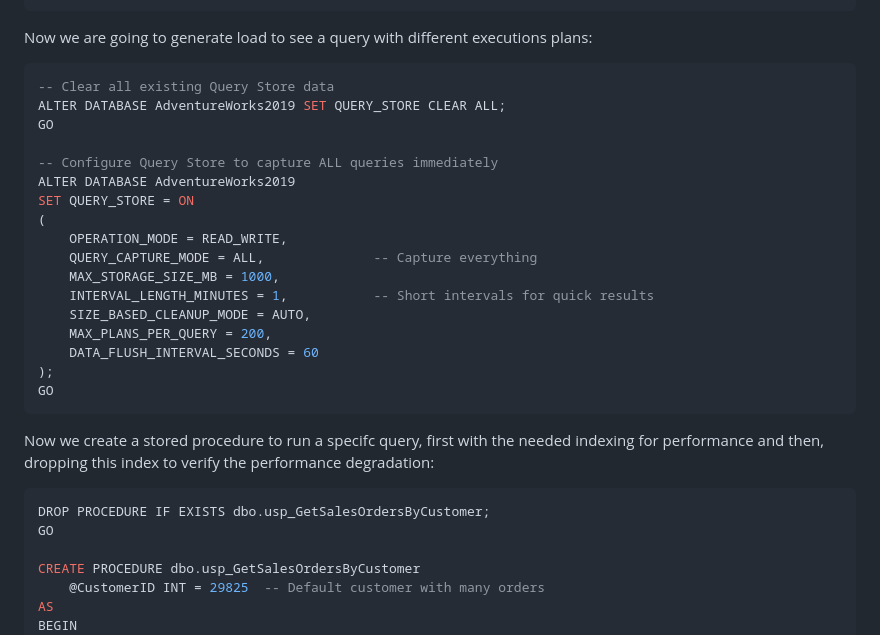
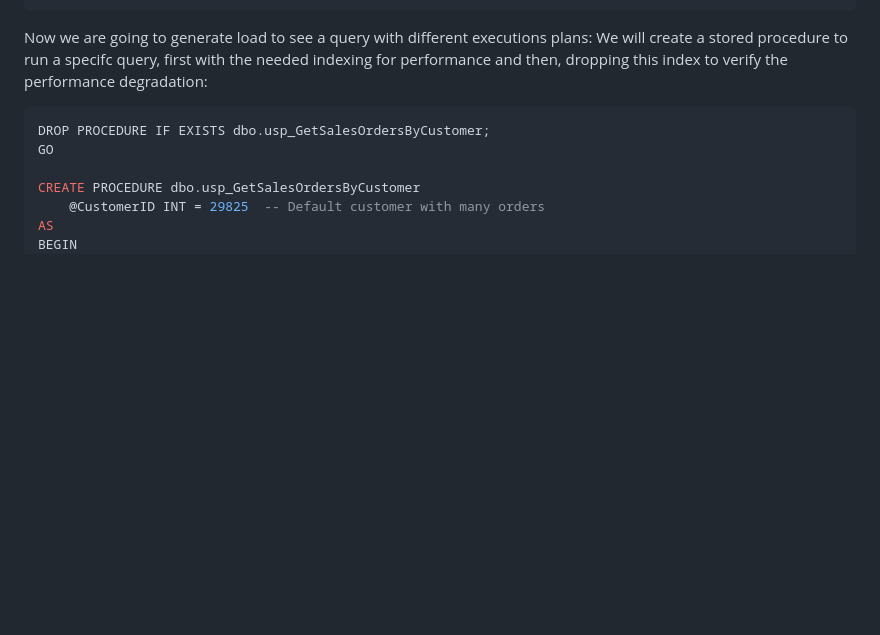
Before and after one commit to aofvalley/microhack-sql-2026, a Markdown page: walkthrough/challenge-04/solution-04_v2.md, the part around the change. Rendered like a GitHub page; blank space fills up the shorter version.

Commit message:
updated section 6

````diff
--- a/walkthrough/challenge-04/solution-04_v2.md
+++ b/walkthrough/challenge-04/solution-04_v2.md
@@ -437,29 +437,7 @@ GO
 ```
 
 Now we are going to generate load to see a query with different executions plans:
-
-```sql
--- Clear all existing Query Store data
-ALTER DATABASE AdventureWorks2019 SET QUERY_STORE CLEAR ALL;
-GO
-
--- Configure Query Store to capture ALL queries immediately
-ALTER DATABASE AdventureWorks2019
-SET QUERY_STORE = ON
-(
-    OPERATION_MODE = READ_WRITE,
-    QUERY_CAPTURE_MODE = ALL,              -- Capture everything
-    MAX_STORAGE_SIZE_MB = 1000,
-    INTERVAL_LENGTH_MINUTES = 1,           -- Short intervals for quick results
-    SIZE_BASED_CLEANUP_MODE = AUTO,
-    MAX_PLANS_PER_QUERY = 200,
-    DATA_FLUSH_INTERVAL_SECONDS = 60
-);
-GO
-```
-
-
-Now we create a stored procedure to run a specifc query, first with the needed indexing for performance and then, dropping this index to verify the performance degradation:
+We will create a stored procedure to run a specifc query, first with the needed indexing for performance and then, dropping this index to verify the performance degradation:
 
 ```sql
 DROP PROCEDURE IF EXISTS dbo.usp_GetSalesOrdersByCustomer;
````
